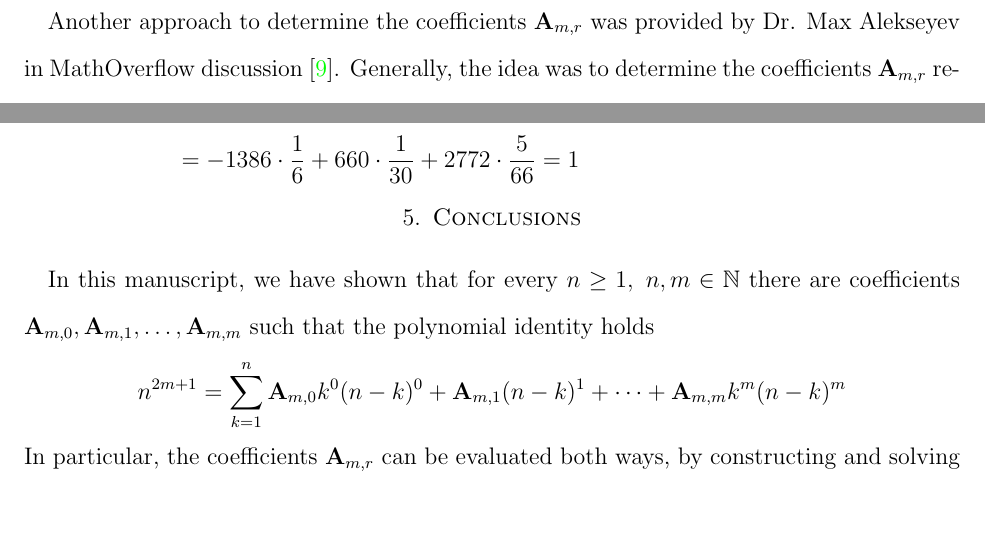
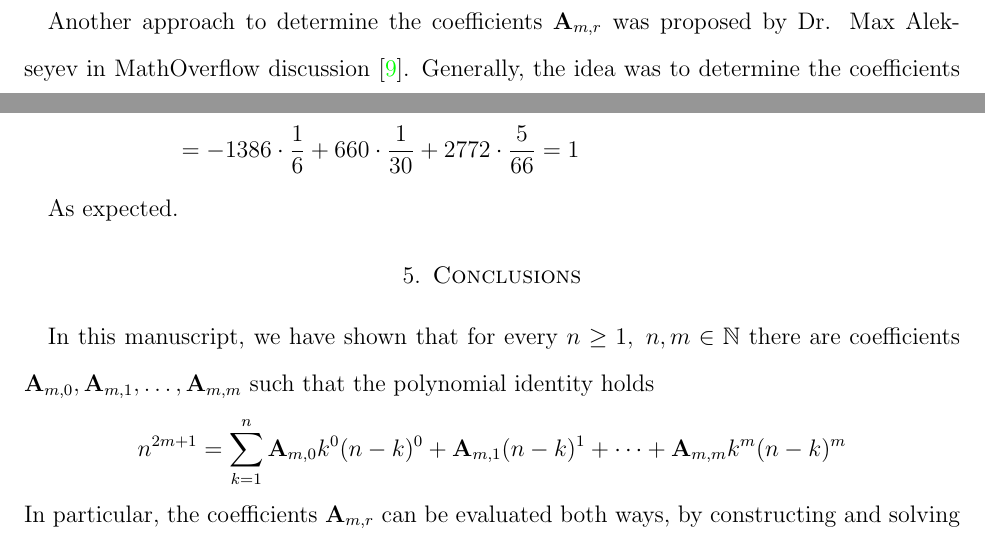
Before and after one commit to kolosovpetro/PolynomialIdentityInvolvingBTandFaulhaber, a LaTeX paper (src/PolynomialIdentityInvolvingBTandFaulhaber.tex, which reads src/sections/03_coefficients_via_recursion/coefficients_recursion_derivation.tex, src/sections/04_coefficients_via_recursion_examples/coefficients_recursion_derivation_example5.tex): two parts of pages 9 and 14 of 16, joined at a grey line, cut so that both start at the same text, the shorter picture padded with empty space. Compiled offline with pdfLaTeX.

Commit message:
minor edits

```diff
--- a/src/sections/03_coefficients_via_recursion/coefficients_recursion_derivation.tex
+++ b/src/sections/03_coefficients_via_recursion/coefficients_recursion_derivation.tex
@@ -1,4 +1,4 @@
-Another approach to determine the coefficients $\coeffA{m}{r}$ was provided by Dr. Max Alekseyev
+Another approach to determine the coefficients $\coeffA{m}{r}$ was proposed by Dr. Max Alekseyev
 in MathOverflow discussion~\cite{alekseyev2018mathoverflow}.
 Generally, the idea was to determine the coefficients $\coeffA{m}{r}$ recursively starting from the base case
 $\coeffA{m}{m}$ up to $\coeffA{m}{r-1}, \ldots, \coeffA{m}{0}$ via previously determined values.
--- a/src/sections/04_coefficients_via_recursion_examples/coefficients_recursion_derivation_example5.tex
+++ b/src/sections/04_coefficients_via_recursion_examples/coefficients_recursion_derivation_example5.tex
@@ -31,3 +31,4 @@
         \end{split}
     \end{equation*}
 \end{examp}
+As expected.
```
Also changed, not shown: out/PolynomialIdentityInvolvingBTandFaulhaber.pdf.
